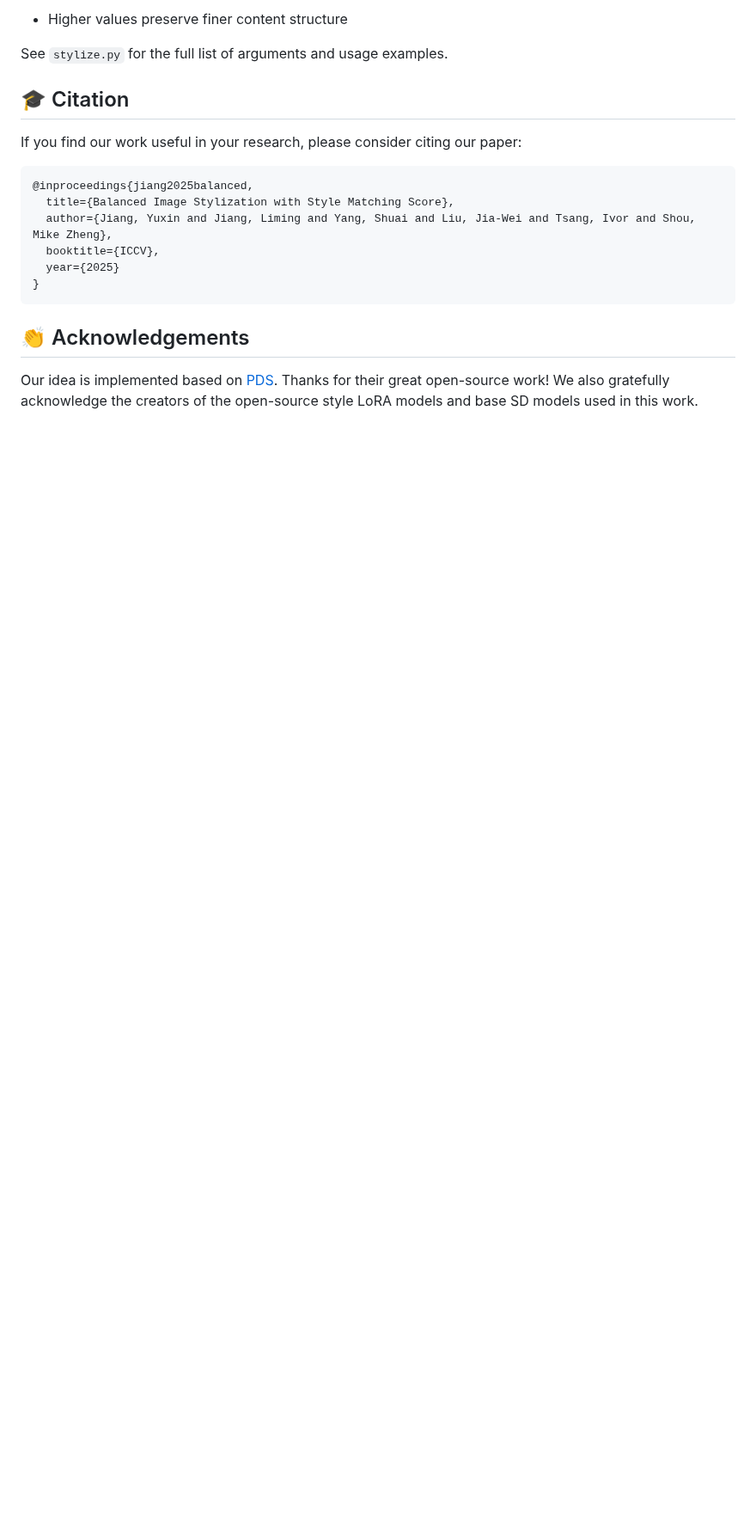
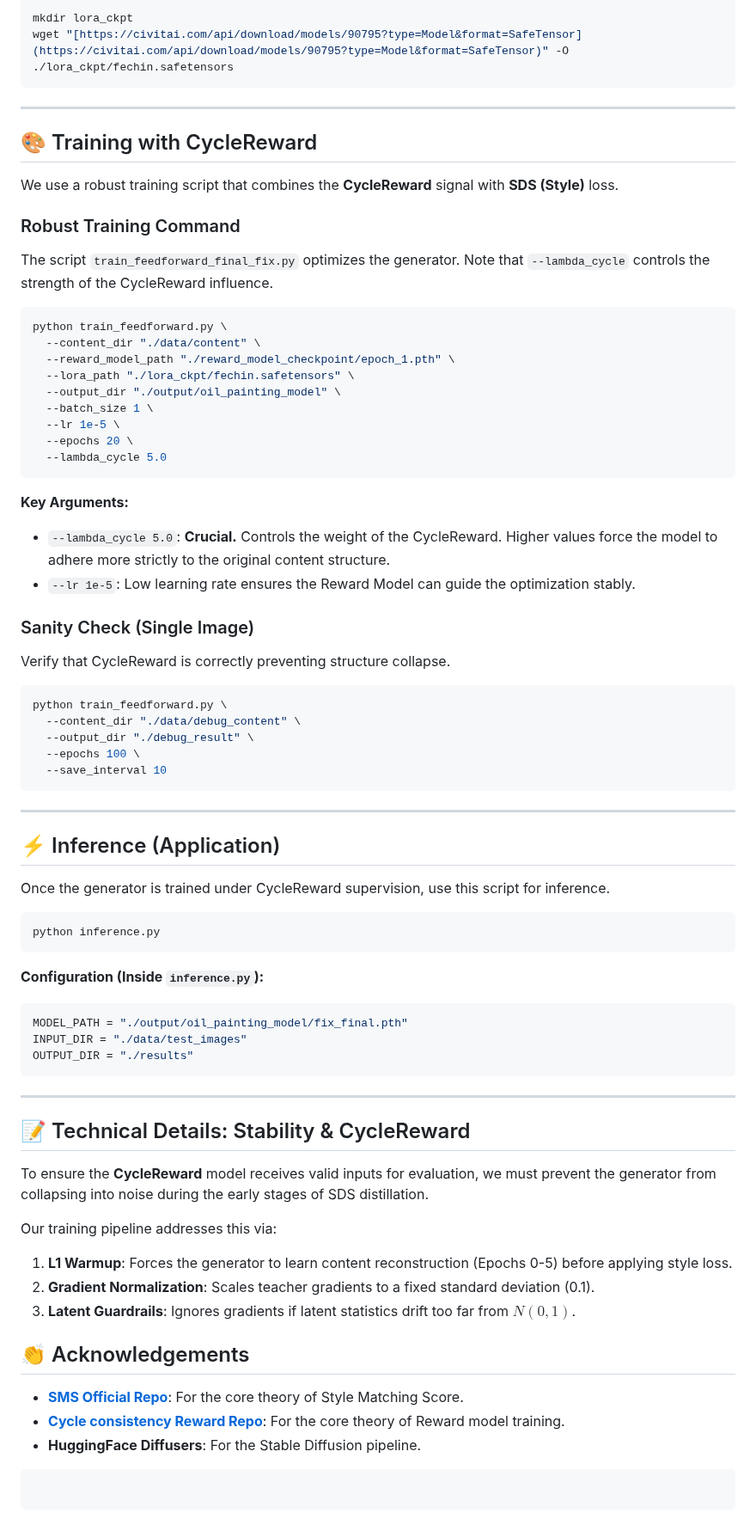
Before and after one commit to jojoPearl/cycle-consistency-reward-in-style-transfer, a Markdown page: SMS/README.md, the part around one of its changes. Shown at 86% size. GitHub-like rendering; blank space fills up the shorter version.

````diff
--- a/SMS/README.md
+++ b/SMS/README.md
@@ -78,19 +65,86 @@ The `--lambda_dct` flag controls the strength of Progressive Spectrum Regulariza
 
-- Higher values preserve finer content structure
-
-See `stylize.py` for the full list of arguments and usage examples.
-
-## 🎓 Citation
-If you find our work useful in your research, please consider citing our paper:
-```
-@inproceedings{jiang2025balanced,
-  title={Balanced Image Stylization with Style Matching Score},
-  author={Jiang, Yuxin and Jiang, Liming and Yang, Shuai and Liu, Jia-Wei and Tsang, Ivor and Shou, Mike Zheng},
-  booktitle={ICCV},
-  year={2025}
-}
+```bash
+mkdir lora_ckpt
+wget "[https://civitai.com/api/download/models/90795?type=Model&format=SafeTensor](https://civitai.com/api/download/models/90795?type=Model&format=SafeTensor)" -O ./lora_ckpt/fechin.safetensors
 ```
 
+-----
+
+## 🎨 Training with CycleReward
+
+We use a robust training script that combines the **CycleReward** signal with **SDS (Style)** loss.
+
+### Robust Training Command
+
+The script `train_feedforward_final_fix.py` optimizes the generator. Note that `--lambda_cycle` controls the strength of the CycleReward influence.
+
+```bash
+python train_feedforward.py \
+  --content_dir "./data/content" \
+  --reward_model_path "./reward_model_checkpoint/epoch_1.pth" \
+  --lora_path "./lora_ckpt/fechin.safetensors" \
+  --output_dir "./output/oil_painting_model" \
+  --batch_size 1 \
+  --lr 1e-5 \
+  --epochs 20 \
+  --lambda_cycle 5.0
+```
+
+**Key Arguments:**
+
+  * `--lambda_cycle 5.0`: **Crucial.** Controls the weight of the CycleReward. Higher values force the model to adhere more strictly to the original content structure.
+  * `--lr 1e-5`: Low learning rate ensures the Reward Model can guide the optimization stably.
+
+### Sanity Check (Single Image)
+
+Verify that CycleReward is correctly preventing structure collapse.
+
+```bash
+python train_feedforward.py \
+  --content_dir "./data/debug_content" \
+  --output_dir "./debug_result" \
+  --epochs 100 \
+  --save_interval 10
+```
+
+-----
+
+## ⚡ Inference (Application)
+
+Once the generator is trained under CycleReward supervision, use this script for inference.
+
+```bash
+python inference.py
+```
+
+**Configuration (Inside `inference.py`):**
+
+```python
+MODEL_PATH = "./output/oil_painting_model/fix_final.pth"
+INPUT_DIR = "./data/test_images"
+OUTPUT_DIR = "./results"
+```
+
+-----
+
+## 📝 Technical Details: Stability & CycleReward
+
+To ensure the **CycleReward** model receives valid inputs for evaluation, we must prevent the generator from collapsing into noise during the early stages of SDS distillation.
+
+Our training pipeline addresses this via:
+
+1.  **L1 Warmup**: Forces the generator to learn content reconstruction (Epochs 0-5) before applying style loss.
+2.  **Gradient Normalization**: Scales teacher gradients to a fixed standard deviation (0.1).
+3.  **Latent Guardrails**: Ignores gradients if latent statistics drift too far from $N(0,1)$.
+
+
 ## 👏 Acknowledgements
-Our idea is implemented based on [PDS](https://github.com/KAIST-Visual-AI-Group/PDS). Thanks for their great open-source work!
-We also gratefully acknowledge the creators of the open-source style LoRA models and base SD models used in this work.
+
+  - **[SMS Official Repo](https://github.com/showlab/SMS)**: For the core theory of Style Matching Score.
+  - **[Cycle consistency Reward Repo](https://github.com/hjbahng/cyclereward)**: For the core theory of Reward model training.
+  - **HuggingFace Diffusers**: For the Stable Diffusion pipeline.
+
+<!-- end list -->
+
+```
+```
````
Also changed, not shown: other parts of SMS/README.md (+43 -56 lines).
